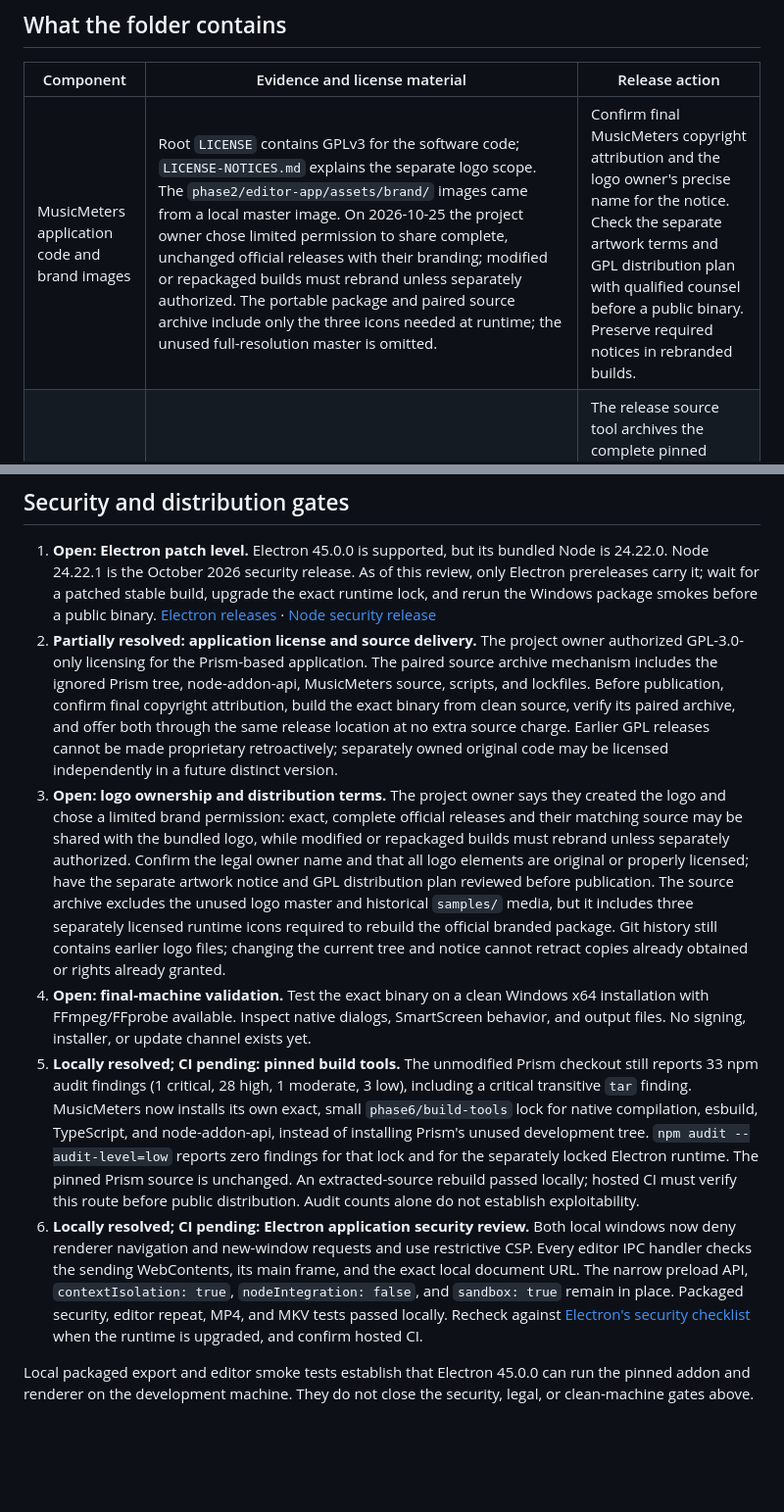
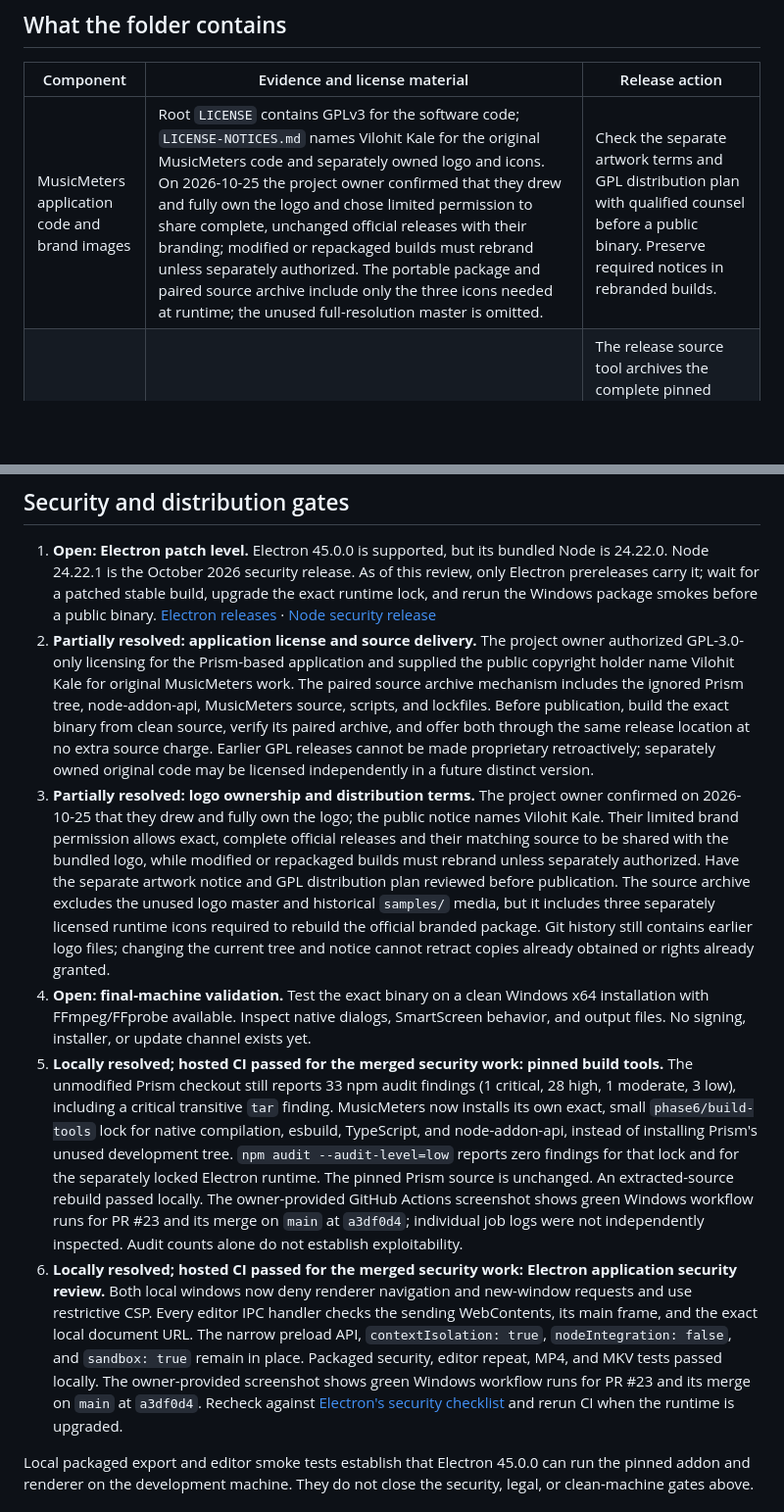
Before and after one commit to BlueHopper6/music-meters, a Markdown page: docs/public-release-review.md, 2 parts joined by grey strips. Shown at 98% size. GitHub-like rendering; blank space fills up the shorter version.

Commit message:
Name MusicMeters code and artwork copyright holder

```diff
--- a/docs/public-release-review.md
+++ b/docs/public-release-review.md
@@ -6,7 +6,7 @@
 
 | Component | Evidence and license material | Release action |
 | --- | --- | --- |
-| MusicMeters application code and brand images | Root `LICENSE` contains GPLv3 for the software code; `LICENSE-NOTICES.md` explains the separate logo scope. The `phase2/editor-app/assets/brand/` images came from a local master image. On 2026-10-25 the project owner chose limited permission to share complete, unchanged official releases with their branding; modified or repackaged builds must rebrand unless separately authorized. The portable package and paired source archive include only the three icons needed at runtime; the unused full-resolution master is omitted. | Confirm final MusicMeters copyright attribution and the logo owner's precise name for the notice. Check the separate artwork terms and GPL distribution plan with qualified counsel before a public binary. Preserve required notices in rebranded builds. |
+| MusicMeters application code and brand images | Root `LICENSE` contains GPLv3 for the software code; `LICENSE-NOTICES.md` names Vilohit Kale for the original MusicMeters code and separately owned logo and icons. On 2026-10-25 the project owner confirmed that they drew and fully own the logo and chose limited permission to share complete, unchanged official releases with their branding; modified or repackaged builds must rebrand unless separately authorized. The portable package and paired source archive include only the three icons needed at runtime; the unused full-resolution master is omitted. | Check the separate artwork terms and GPL distribution plan with qualified counsel before a public binary. Preserve required notices in rebranded builds. |
 | Prism native addon and bundled Canvas painters | `upstream/prism` is fixed at `49721802252b115d169e353c98b27408daa5e2b7`; its package declares `GPL-3.0-only`. `phase2/build.cjs` injects offline rendering and a deterministic VU frame clock while bundling the painters; the ignored checkout is not part of the repository's Git archive. | The release source tool archives the complete pinned Prism tree with MusicMeters build/adaptation source and ties it to one package. Publish the matching source archive with equivalent access and preserve upstream notices. |
 | node-addon-api 8.6.0 | Prism's `native/binding.gyp` includes its headers. The dependency declares MIT. Its installed package source is included in the paired source archive; the portable folder includes `NODE-ADDON-API-LICENSE.md`. | Keep the MIT notice with the native addon and verify the archived package version. |
 | dr_libs and r8brain-free-src | Prism's `native/src/reference_decode.cpp` and `reference_analysis.cpp` compile vendored decoder and resampler code into the copied addon. `native/vendor/REFERENCE_DEPENDENCIES.md` identifies their pins and source licenses. | Package Prism's third-party notice and the two vendored license files; the paired source archive carries their source. |
@@ -19,11 +19,11 @@ The [GPLv3 text](https://www.gnu.org/licenses/gpl.en.html) and [GNU GPL FAQ](htt
 ## Security and distribution gates
 
 1. **Open: Electron patch level.** Electron 45.0.0 is supported, but its bundled Node is 24.22.0. Node 24.22.1 is the October 2026 security release. As of this review, only Electron prereleases carry it; wait for a patched stable build, upgrade the exact runtime lock, and rerun the Windows package smokes before a public binary. [Electron releases](https://releases.electronjs.org/) · [Node security release](https://nodejs.org/en/blog/release/v24.22.1)
-2. **Partially resolved: application license and source delivery.** The project owner authorized GPL-3.0-only licensing for the Prism-based application. The paired source archive mechanism includes the ignored Prism tree, node-addon-api, MusicMeters source, scripts, and lockfiles. Before publication, confirm final copyright attribution, build the exact binary from clean source, verify its paired archive, and offer both through the same release location at no extra source charge. Earlier GPL releases cannot be made proprietary retroactively; separately owned original code may be licensed independently in a future distinct version.
-3. **Open: logo ownership and distribution terms.** The project owner says they created the logo and chose a limited brand permission: exact, complete official releases and their matching source may be shared with the bundled logo, while modified or repackaged builds must rebrand unless separately authorized. Confirm the legal owner name and that all logo elements are original or properly licensed; have the separate artwork notice and GPL distribution plan reviewed before publication. The source archive excludes the unused logo master and historical `samples/` media, but it includes three separately licensed runtime icons required to rebuild the official branded package. Git history still contains earlier logo files; changing the current tree and notice cannot retract copies already obtained or rights already granted.
+2. **Partially resolved: application license and source delivery.** The project owner authorized GPL-3.0-only licensing for the Prism-based application and supplied the public copyright holder name Vilohit Kale for original MusicMeters work. The paired source archive mechanism includes the ignored Prism tree, node-addon-api, MusicMeters source, scripts, and lockfiles. Before publication, build the exact binary from clean source, verify its paired archive, and offer both through the same release location at no extra source charge. Earlier GPL releases cannot be made proprietary retroactively; separately owned original code may be licensed independently in a future distinct version.
+3. **Partially resolved: logo ownership and distribution terms.** The project owner confirmed on 2026-10-25 that they drew and fully own the logo; the public notice names Vilohit Kale. Their limited brand permission allows exact, complete official releases and their matching source to be shared with the bundled logo, while modified or repackaged builds must rebrand unless separately authorized. Have the separate artwork notice and GPL distribution plan reviewed before publication. The source archive excludes the unused logo master and historical `samples/` media, but it includes three separately licensed runtime icons required to rebuild the official branded package. Git history still contains earlier logo files; changing the current tree and notice cannot retract copies already obtained or rights already granted.
 4. **Open: final-machine validation.** Test the exact binary on a clean Windows x64 installation with FFmpeg/FFprobe available. Inspect native dialogs, SmartScreen behavior, and output files. No signing, installer, or update channel exists yet.
-5. **Locally resolved; CI pending: pinned build tools.** The unmodified Prism checkout still reports 33 npm audit findings (1 critical, 28 high, 1 moderate, 3 low), including a critical transitive `tar` finding. MusicMeters now installs its own exact, small `phase6/build-tools` lock for native compilation, esbuild, TypeScript, and node-addon-api, instead of installing Prism's unused development tree. `npm audit --audit-level=low` reports zero findings for that lock and for the separately locked Electron runtime. The pinned Prism source is unchanged. An extracted-source rebuild passed locally; hosted CI must verify this route before public distribution. Audit counts alone do not establish exploitability.
-6. **Locally resolved; CI pending: Electron application security review.** Both local windows now deny renderer navigation and new-window requests and use restrictive CSP. Every editor IPC handler checks the sending WebContents, its main frame, and the exact local document URL. The narrow preload API, `contextIsolation: true`, `nodeIntegration: false`, and `sandbox: true` remain in place. Packaged security, editor repeat, MP4, and MKV tests passed locally. Recheck against [Electron's security checklist](https://www.electronjs.org/docs/latest/tutorial/security) when the runtime is upgraded, and confirm hosted CI.
+5. **Locally resolved; hosted CI passed for the merged security work: pinned build tools.** The unmodified Prism checkout still reports 33 npm audit findings (1 critical, 28 high, 1 moderate, 3 low), including a critical transitive `tar` finding. MusicMeters now installs its own exact, small `phase6/build-tools` lock for native compilation, esbuild, TypeScript, and node-addon-api, instead of installing Prism's unused development tree. `npm audit --audit-level=low` reports zero findings for that lock and for the separately locked Electron runtime. The pinned Prism source is unchanged. An extracted-source rebuild passed locally. The owner-provided GitHub Actions screenshot shows green Windows workflow runs for PR #23 and its merge on `main` at `a3df0d4`; individual job logs were not independently inspected. Audit counts alone do not establish exploitability.
+6. **Locally resolved; hosted CI passed for the merged security work: Electron application security review.** Both local windows now deny renderer navigation and new-window requests and use restrictive CSP. Every editor IPC handler checks the sending WebContents, its main frame, and the exact local document URL. The narrow preload API, `contextIsolation: true`, `nodeIntegration: false`, and `sandbox: true` remain in place. Packaged security, editor repeat, MP4, and MKV tests passed locally. The owner-provided screenshot shows green Windows workflow runs for PR #23 and its merge on `main` at `a3df0d4`. Recheck against [Electron's security checklist](https://www.electronjs.org/docs/latest/tutorial/security) and rerun CI when the runtime is upgraded.
 
 Local packaged export and editor smoke tests establish that Electron 45.0.0 can run the pinned addon and renderer on the development machine. They do not close the security, legal, or clean-machine gates above.
 
```
Also changed, not shown: LICENSE-NOTICES.md (+4 -2 lines), docs/release-checklist.md (+1 -1 lines).
